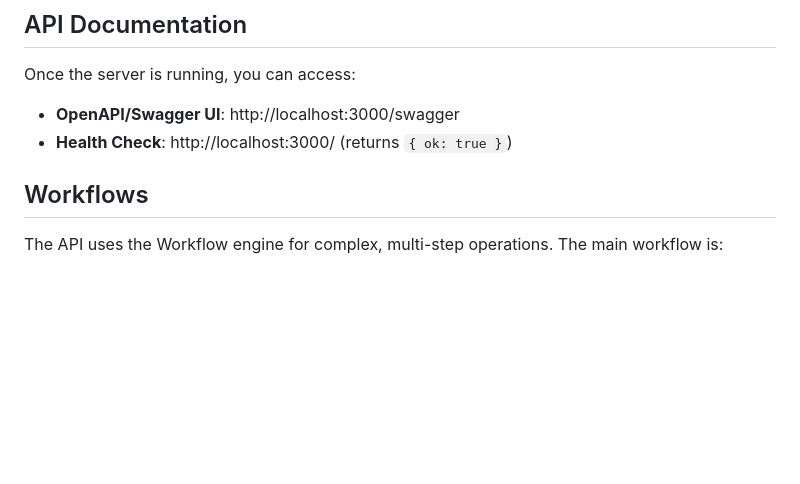
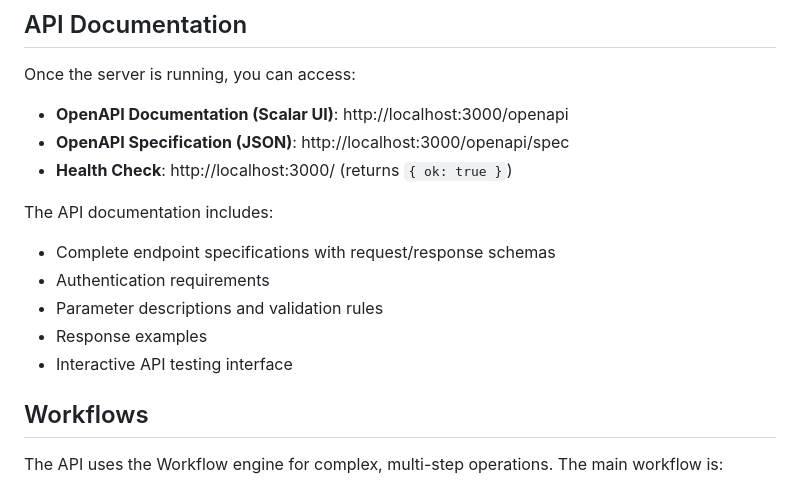
Before and after one commit to Altro31/gender-lex, a Markdown page: apps/api/README.md, the part around the change. Drawn GitHub-style; blank space fills up the shorter version.

Commit message:
Add OpenAPI documentation guide and update README
Co-authored-by: Altro31 <119718837+Altro31@users.noreply.github.com>

```diff
--- a/apps/api/README.md
+++ b/apps/api/README.md
@@ -202,8 +202,16 @@ bun run prod:api
 
 Once the server is running, you can access:
 
-- **OpenAPI/Swagger UI**: http://localhost:3000/swagger
+- **OpenAPI Documentation (Scalar UI)**: http://localhost:3000/openapi
+- **OpenAPI Specification (JSON)**: http://localhost:3000/openapi/spec
 - **Health Check**: http://localhost:3000/ (returns `{ ok: true }`)
+
+The API documentation includes:
+- Complete endpoint specifications with request/response schemas
+- Authentication requirements
+- Parameter descriptions and validation rules
+- Response examples
+- Interactive API testing interface
 
 ## Workflows
 
```
Also changed, not shown: apps/api/OPENAPI.md (added, +222 -0 lines).
